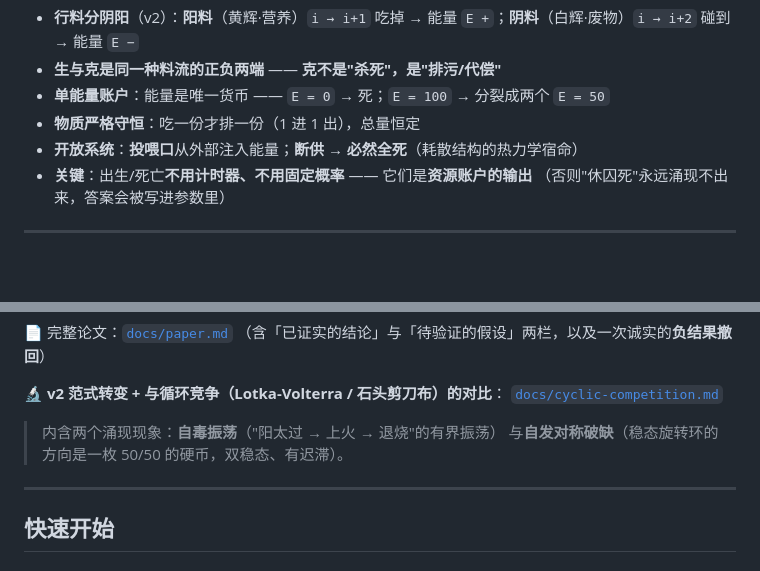
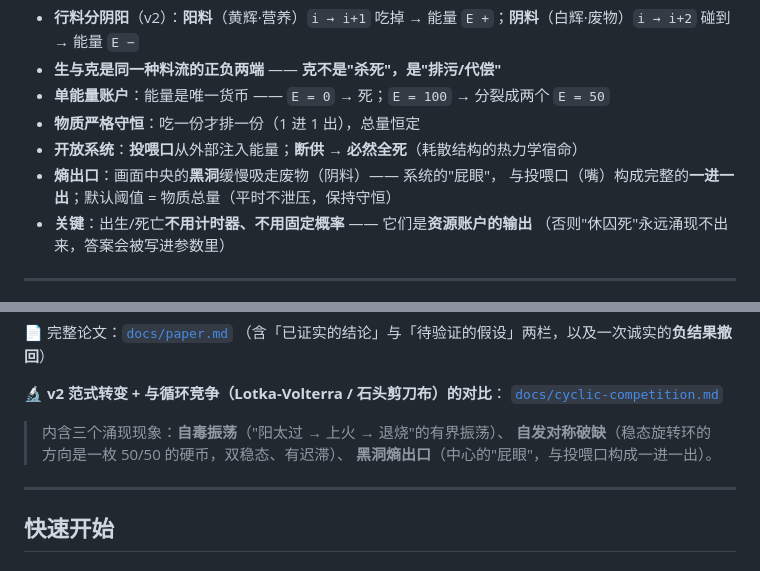
Before and after one commit to kaluluosi/wuxing-emergence, a Markdown page: README.md, 2 parts joined by grey strips. Drawn GitHub-style; blank space fills up the shorter version.

```diff
--- a/README.md
+++ b/README.md
@@ -22,6 +22,8 @@
 - **单能量账户**：能量是唯一货币 —— `E = 0` → 死；`E = 100` → 分裂成两个 `E = 50`
 - **物质严格守恒**：吃一份才排一份（1 进 1 出），总量恒定
 - **开放系统**：**投喂口**从外部注入能量；**断供 → 必然全死**（耗散结构的热力学宿命）
+- **熵出口**：画面中央的**黑洞**缓慢吸走废物（阴料）—— 系统的"屁眼"，
+  与投喂口（嘴）构成完整的**一进一出**；默认阈值 = 物质总量（平时不泄压，保持守恒）
 - **关键**：出生/死亡**不用计时器、不用固定概率** —— 它们是**资源账户的输出**
   （否则"休囚死"永远涌现不出来，答案会被写进参数里）
 
@@ -49,8 +51,9 @@
 🔬 **v2 范式转变 + 与循环竞争（Lotka-Volterra / 石头剪刀布）的对比**：
 [`docs/cyclic-competition.md`](docs/cyclic-competition.md)
 
-> 内含两个涌现现象：**自毒振荡**（"阳太过 → 上火 → 退烧"的有界振荡）
-> 与**自发对称破缺**（稳态旋转环的方向是一枚 50/50 的硬币，双稳态、有迟滞）。
+> 内含三个涌现现象：**自毒振荡**（"阳太过 → 上火 → 退烧"的有界振荡）、
+> **自发对称破缺**（稳态旋转环的方向是一枚 50/50 的硬币，双稳态、有迟滞）、
+> **黑洞熵出口**（中心的"屁眼"，与投喂口构成一进一出）。
 
 ---
 
```
Also changed, not shown: docs/cyclic-competition.md (+28 -0 lines), docs/images/_wx_v2_blackhole.png (added), 1 other file.
